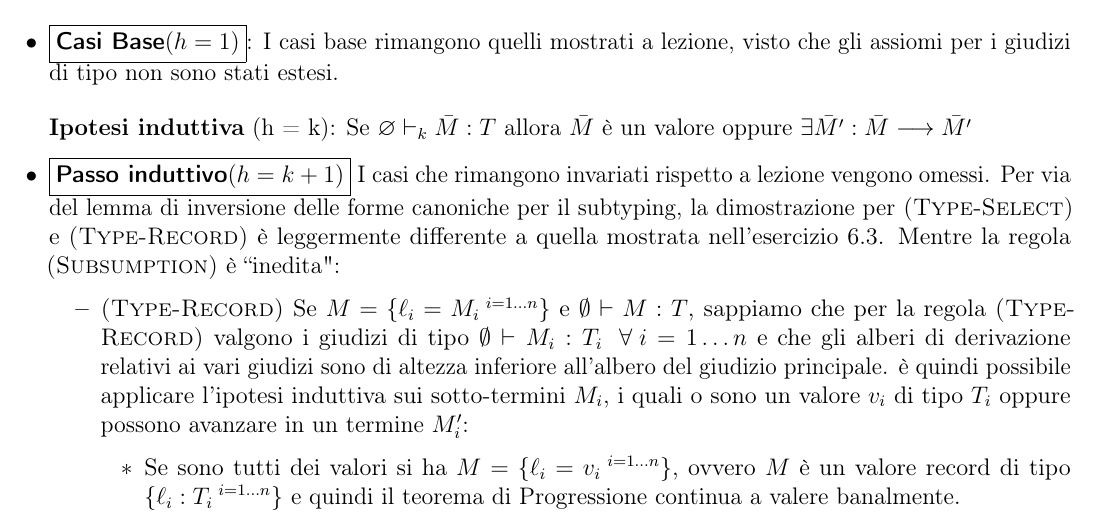
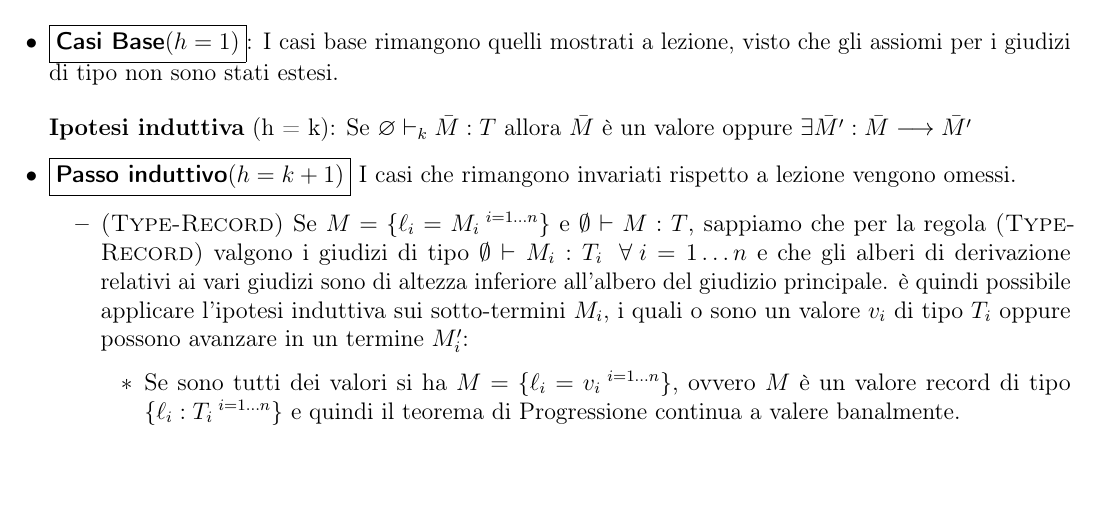
Before and after one commit to sirCamp/LPAAssingment, a LaTeX document (main.tex, which reads esercizi/note9.tex): part of page 44 of 60, cut so that both start at the same text, the shorter picture padded with empty space. Compiled offline with pdfLaTeX.

Commit message:
fix some template issues and remove subject reduction theorem dimostration

```diff
--- a/esercizi/note9.tex
+++ b/esercizi/note9.tex
@@ -618,10 +618,10 @@ $\varnothing \vdash M : T$.
 
 	\noindent \textbf{Ipotesi induttiva} (h = k): Se $\varnothing \vdash_{k} \bar{M} : T$ allora $\bar{M}$ \`e un valore oppure $\exists
 	\bar{M'}: \bar{M} \longrightarrow \bar{M'}$
-	\item $\boxed{\text{\textbf{Passo induttivo}} (h = k+1)}$ I casi che rimangono invariati rispetto a lezione vengono omessi. Per via
-	del lemma di inversione delle forme canoniche per il subtyping, la
-	dimostrazione per $\myrule{Type-Select}$ e $\myrule{Type-Record}$
-	\`e leggermente differente a quella mostrata nell'esercizio 6.3. Mentre la regola \myrule{Subsumption} \`e ``inedita":
+	\item $\boxed{\text{\textbf{Passo induttivo}} (h = k+1)}$ I casi che rimangono invariati rispetto a lezione vengono omessi. %%Per via
+%	del lemma di inversione delle forme canoniche per il subtyping, la
+%	dimostrazione per $\myrule{Type-Select}$ e $\myrule{Type-Record}$
+%	\`e leggermente differente a quella mostrata nell'esercizio 6.3. Mentre la regola \myrule{Subsumption} \`e ``inedita":
 
 
 	\begin{itemize}
```
Also changed, not shown: main.pdf.
